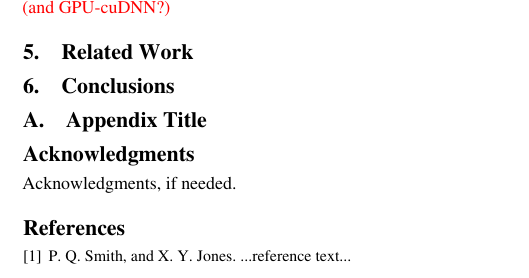
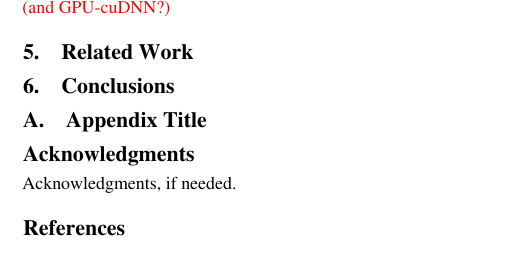
Before and after one commit to marcgt1972/PPoPP2016, a LaTeX paper (paper.tex): part of one column of page 8 of 8, cut so that both start at the same text. Compiled offline with pdfLaTeX; a missing font is replaced by an installed copy or a similar font.

Commit message:
Initial start for references.

```diff
--- a/paper.tex
+++ b/paper.tex
@@ -126,13 +126,13 @@ Acknowledgments, if needed.
 
 % The bibliography should be embedded for final submission.
 
-\begin{thebibliography}{}
-\softraggedright
+%\begin{thebibliography}{}
+%\softraggedright
 
-\bibitem[Smith et~al.(2009)Smith, Jones]{smith02}
-P. Q. Smith, and X. Y. Jones. ...reference text...
-
-\end{thebibliography}
+%\bibitem[Smith et~al.(2009)Smith, Jones]{smith02}
+%P. Q. Smith, and X. Y. Jones. ...reference text...
+%
+%\end{thebibliography}
 
 
 \end{document}
```
Also changed, not shown: intro.tex (+1 -1 lines), README.md, paper.tex (2 more changed lines).
